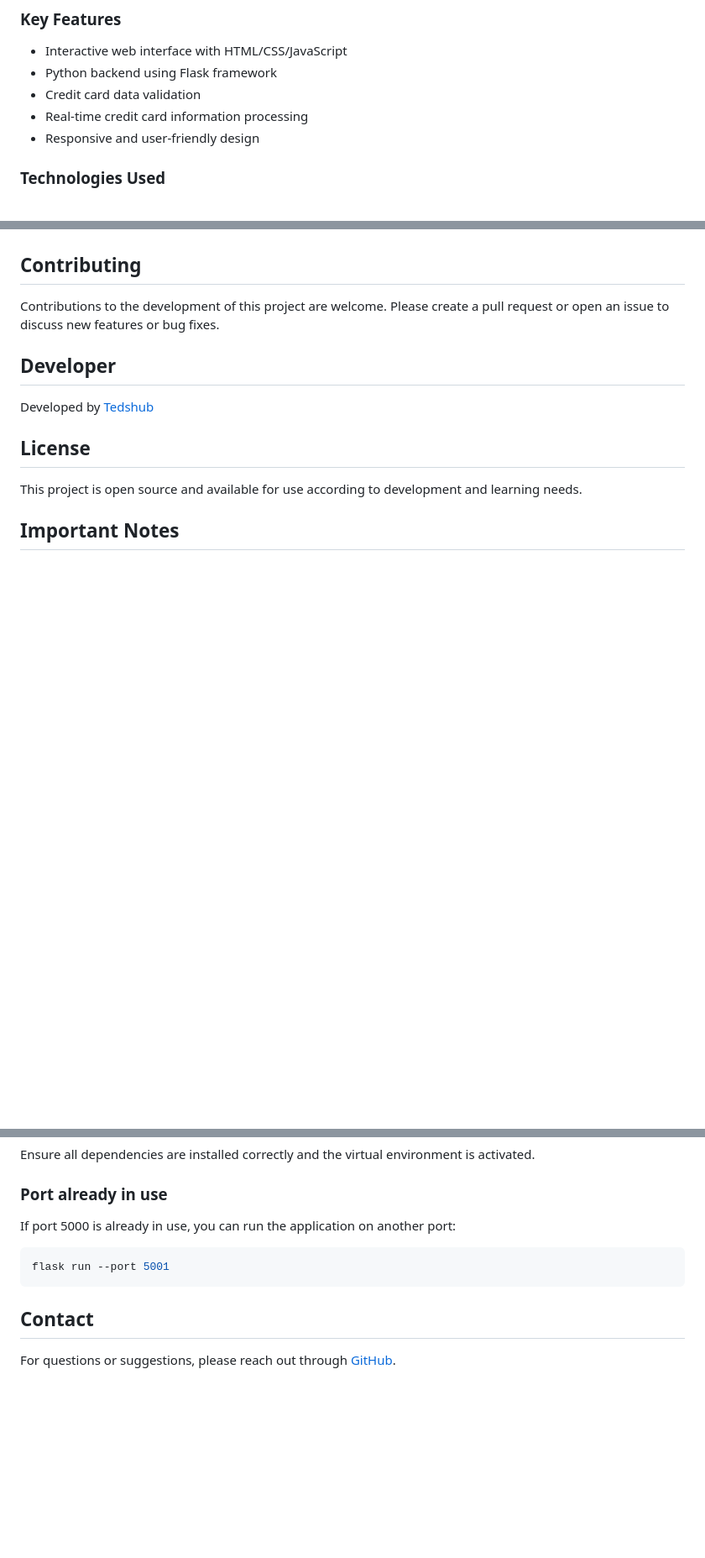
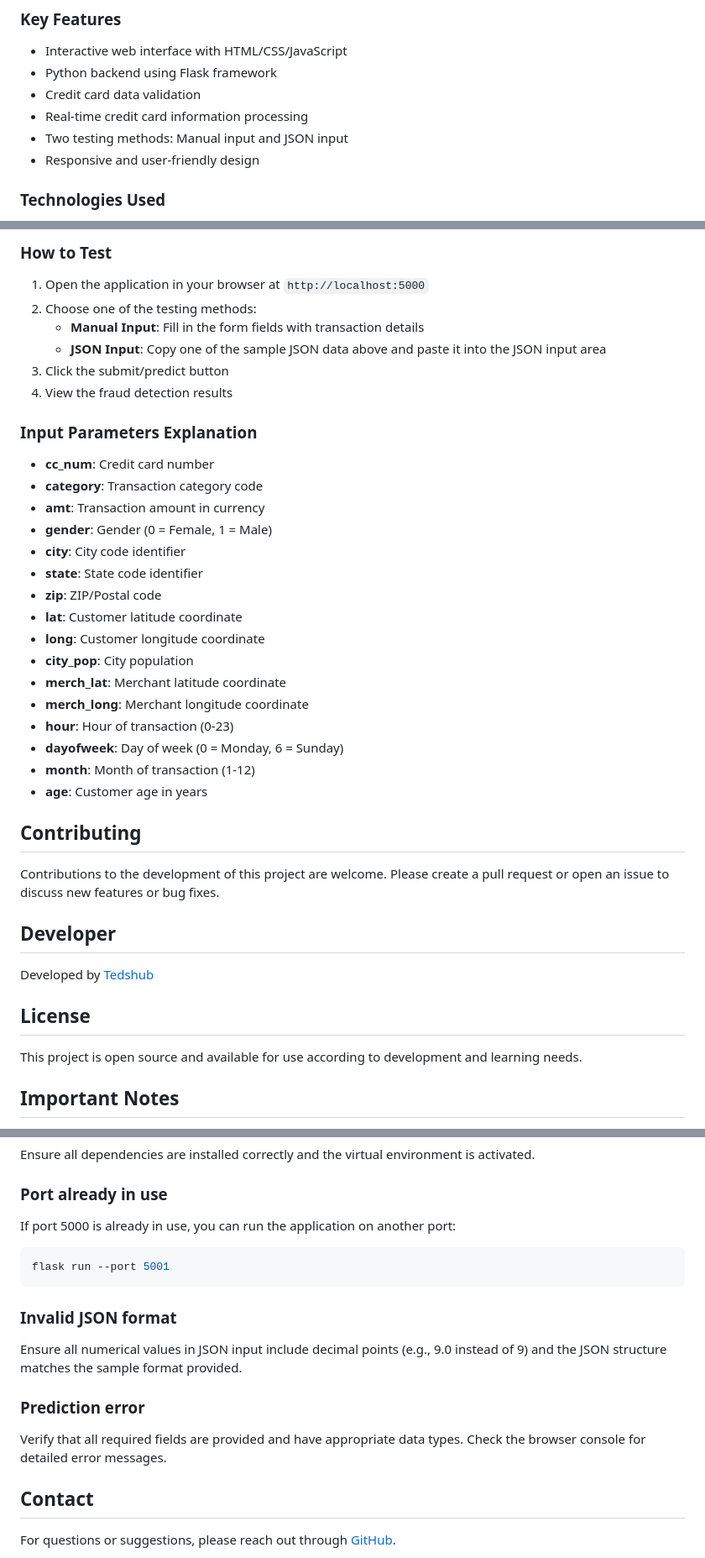
Before and after one commit to Tedshub/Credit-Card-App-Flask, a Markdown page: README.md, 3 parts joined by grey strips. Shown: that part at 84% size. Rendered like a GitHub page; blank space fills up the shorter version.

````diff
--- a/README.md
+++ b/README.md
@@ -12,6 +12,7 @@ Credit Card App Flask is a web application built using the Flask framework to ha
 - Python backend using Flask framework
 - Credit card data validation
 - Real-time credit card information processing
+- Two testing methods: Manual input and JSON input
 - Responsive and user-friendly design
 
 ### Technologies Used
@@ -120,3 +181,31 @@ Credit-Card-App-Flask/
+### How to Test
+
+1. Open the application in your browser at `http://localhost:5000`
+2. Choose one of the testing methods:
+   - **Manual Input**: Fill in the form fields with transaction details
+   - **JSON Input**: Copy one of the sample JSON data above and paste it into the JSON input area
+3. Click the submit/predict button
+4. View the fraud detection results
+
+### Input Parameters Explanation
+
+- **cc_num**: Credit card number
+- **category**: Transaction category code
+- **amt**: Transaction amount in currency
+- **gender**: Gender (0 = Female, 1 = Male)
+- **city**: City code identifier
+- **state**: State code identifier
+- **zip**: ZIP/Postal code
+- **lat**: Customer latitude coordinate
+- **long**: Customer longitude coordinate
+- **city_pop**: City population
+- **merch_lat**: Merchant latitude coordinate
+- **merch_long**: Merchant longitude coordinate
+- **hour**: Hour of transaction (0-23)
+- **dayofweek**: Day of week (0 = Monday, 6 = Sunday)
+- **month**: Month of transaction (1-12)
+- **age**: Customer age in years
+
 ## Contributing
 
 Contributions to the development of this project are welcome. Please create a pull request or open an issue to discuss new features or bug fixes.
@@ -153,6 +243,12 @@ If port 5000 is already in use, you can run the application on another port:
 flask run --port 5001
 ```
 
+### Invalid JSON format
+Ensure all numerical values in JSON input include decimal points (e.g., 9.0 instead of 9) and the JSON structure matches the sample format provided.
+
+### Prediction error
+Verify that all required fields are provided and have appropriate data types. Check the browser console for detailed error messages.
+
 ## Contact
 
 For questions or suggestions, please reach out through [GitHub](https://github.com/Tedshub).
````
Also changed, not shown: other parts of README.md (+61 -0 lines).
